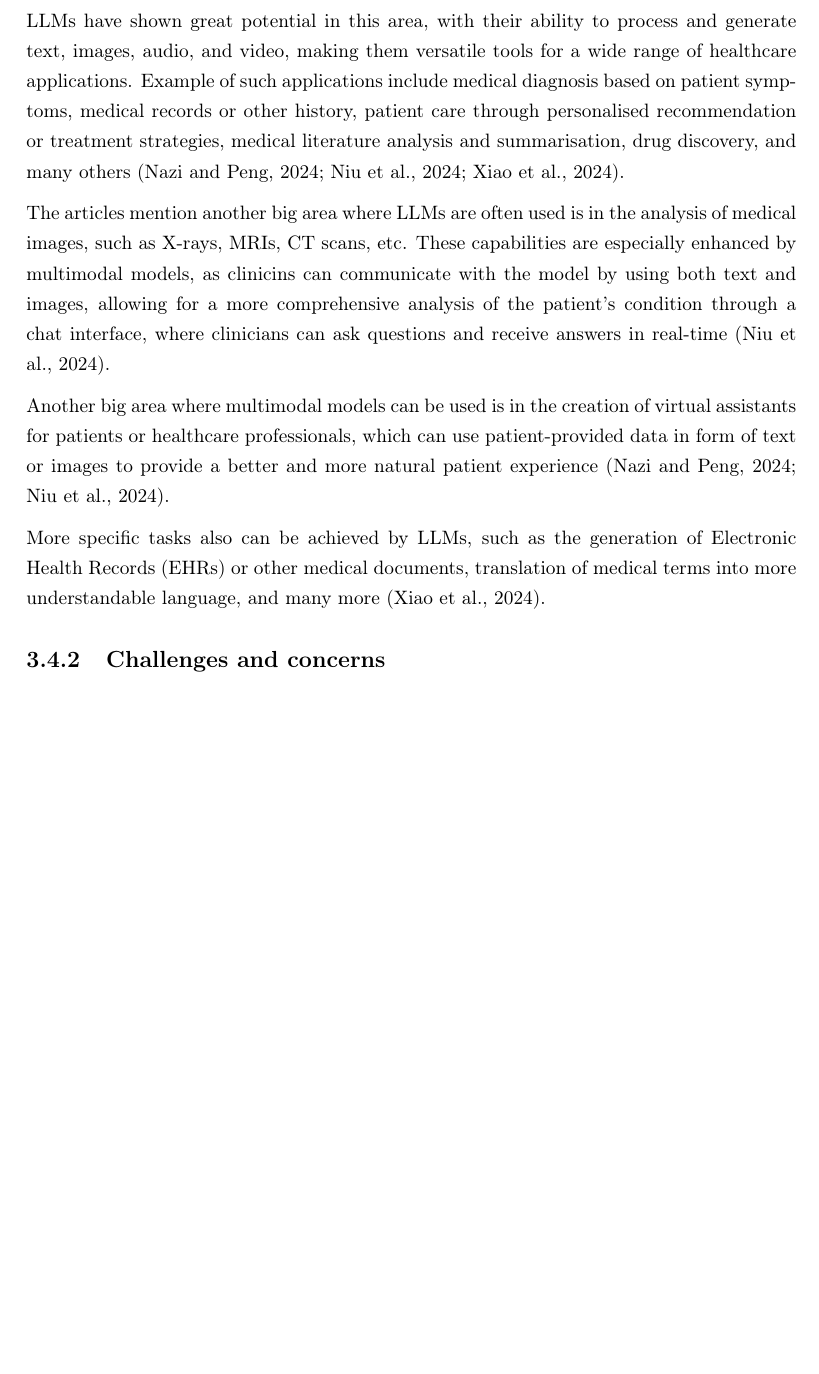
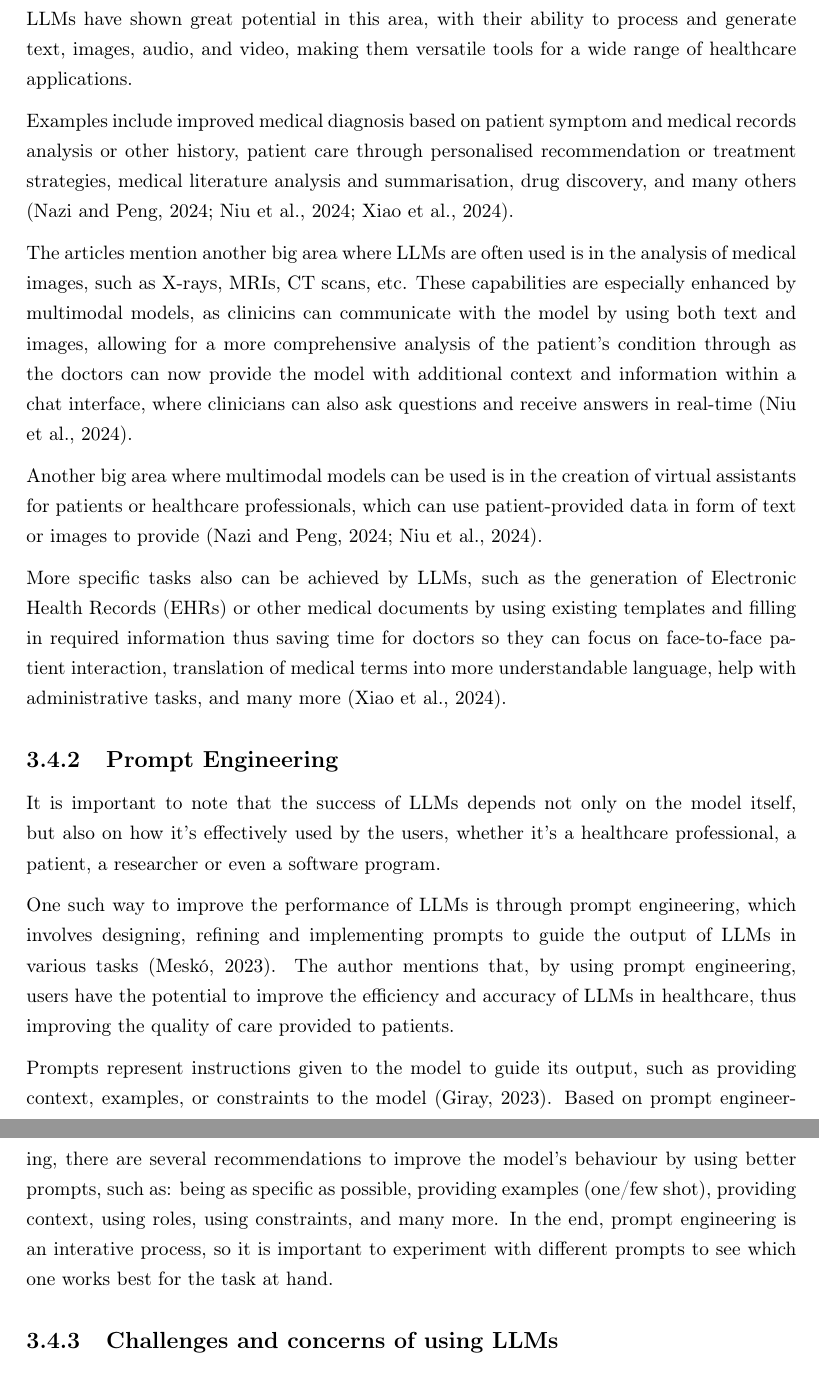
Before and after one commit to yungsinatra0/lboro-fyp, a LaTeX thesis (report files/thesis.tex, which reads report files/lit_review/lit_review.tex): part of page 25 of 36 before the commit and two parts of pages 25 and 26 of 37 after it, the two joined at a grey line, cut so that both start at the same text, the shorter picture padded with empty space. Compiled offline with pdfLaTeX.

Commit message:
added prompt engineering section

```diff
--- a/report files/lit_review/lit_review.tex
+++ b/report files/lit_review/lit_review.tex
@@ -255,15 +255,25 @@ Another key milestone in the development of LLMs was the introduction of multimo
 
 As more and more data is being generated in the healthcare industry, the need for more advanced tools to process and analyse this data is becoming increasingly important.
 
-LLMs have shown great potential in this area, with their ability to process and generate text, images, audio, and video, making them versatile tools for a wide range of healthcare applications. Example of such applications include medical diagnosis based on patient symptoms, medical records or other history, patient care through personalised recommendation or treatment strategies, medical literature analysis and summarisation, drug discovery, and many others \parencite{llm_healthcare,llm_healthcare3,llm_healthcare4}.
+LLMs have shown great potential in this area, with their ability to process and generate text, images, audio, and video, making them versatile tools for a wide range of healthcare applications.
 
-The articles mention another big area where LLMs are often used is in the analysis of medical images, such as X-rays, MRIs, CT scans, etc. These capabilities are especially enhanced by multimodal models, as clinicins can communicate with the model by using both text and images, allowing for a more comprehensive analysis of the patient's condition through a chat interface, where clinicians can ask questions and receive answers in real-time \parencite{llm_healthcare3}.
+Examples include improved medical diagnosis based on patient symptom and medical records analysis or other history, patient care through personalised recommendation or treatment strategies, medical literature analysis and summarisation, drug discovery, and many others \parencite{llm_healthcare,llm_healthcare3,llm_healthcare4}.
 
-Another big area where multimodal models can be used is in the creation of virtual assistants for patients or healthcare professionals, which can use patient-provided data in form of text or images to provide a better and more natural patient experience \parencite{llm_healthcare,llm_healthcare3}.
+The articles mention another big area where LLMs are often used is in the analysis of medical images, such as X-rays, MRIs, CT scans, etc. These capabilities are especially enhanced by multimodal models, as clinicins can communicate with the model by using both text and images, allowing for a more comprehensive analysis of the patient's condition through as the doctors can now provide the model with additional context and information within a chat interface, where clinicians can also ask questions and receive answers in real-time \parencite{llm_healthcare3}.
 
-More specific tasks also can be achieved by LLMs, such as the generation of Electronic Health Records (EHRs) or other medical documents, translation of medical terms into more understandable language, and many more \parencite{llm_healthcare4}.
+Another big area where multimodal models can be used is in the creation of virtual assistants for patients or healthcare professionals, which can use patient-provided data in form of text or images to provide  \parencite{llm_healthcare,llm_healthcare3}.
 
-\subsection{Challenges and concerns}
+More specific tasks also can be achieved by LLMs, such as the generation of Electronic Health Records (EHRs) or other medical documents by using existing templates and filling in required information thus saving time for doctors so they can focus on face-to-face patient interaction, translation of medical terms into more understandable language, help with administrative tasks, and many more \parencite{llm_healthcare4}.
+
+\subsection{Prompt Engineering}
+
+It is important to note that the success of LLMs depends not only on the model itself, but also on how it's effectively used by the users, whether it's a healthcare professional, a patient, a researcher or even a software program.
+
+One such way to improve the performance of LLMs is through prompt engineering, which involves designing, refining and implementing prompts to guide the output of LLMs in various tasks \parencite{promptmed}. The author mentions that, by using prompt engineering, users have the potential to improve the efficiency and accuracy of LLMs in healthcare, thus improving the quality of care provided to patients.
+
+Prompts represent instructions given to the model to guide its output, such as providing context, examples, or constraints to the model \parencite{prompt}. Based on prompt engineering, there are several recommendations to improve the model's behaviour by using better prompts, such as: being as specific as possible, providing examples (one/few shot), providing context, using roles, using constraints, and many more. In the end, prompt engineering is an interative process, so it is important to experiment with different prompts to see which one works best for the task at hand.
+
+\subsection{Challenges and concerns of using LLMs}
 
 While LLMs bring a myriad of benefits when applied to the healthcare domain, it is important to note that their use does come with several challenges.
 
```
Also changed, not shown: report files/references.bib (+21 -0 lines), report files/thesis.pdf.
